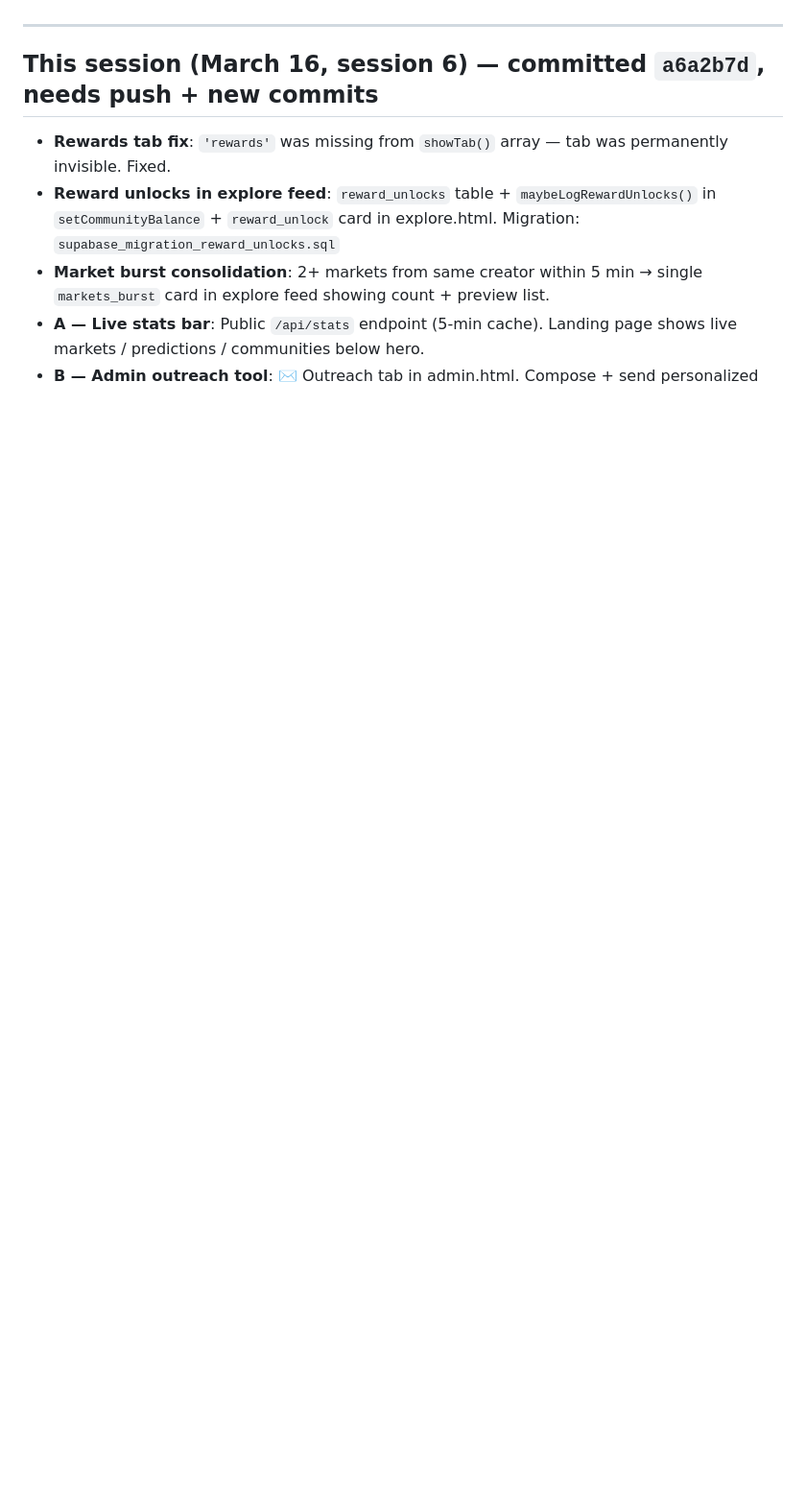
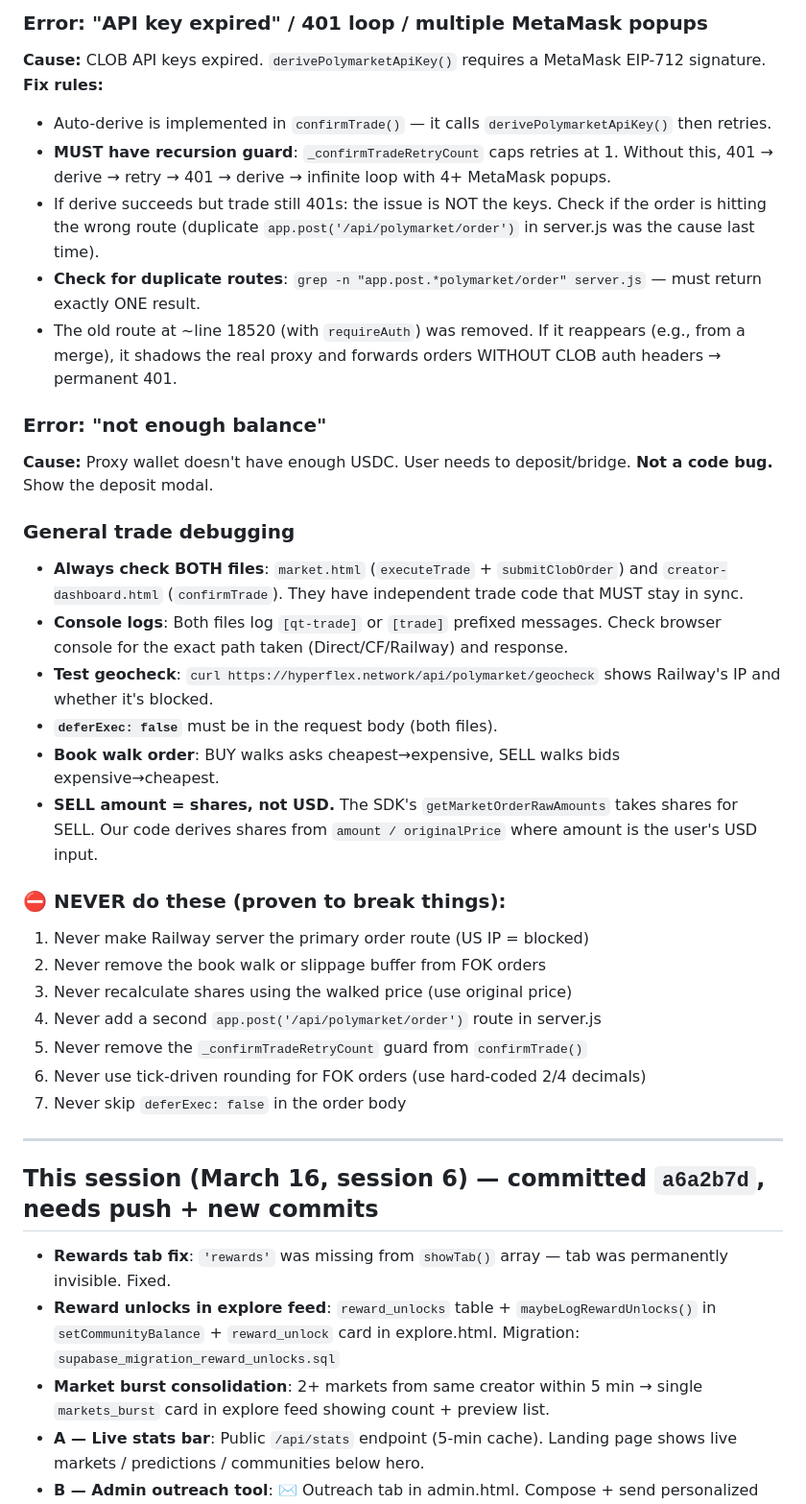
Before and after one commit to marcdems1-create/Hyperflex, a Markdown page: CLAUDE.md, the part around one of its changes. Shown at 96% size. GitHub-like rendering; blank space fills up the shorter version.

```diff
--- a/CLAUDE.md
+++ b/CLAUDE.md
@@ -254,3 +286,32 @@ This is **NOT** part of the `HFXWallet` shared module (`public/wallet.js`) inten
+### Error: "API key expired" / 401 loop / multiple MetaMask popups
+**Cause:** CLOB API keys expired. `derivePolymarketApiKey()` requires a MetaMask EIP-712 signature.
+**Fix rules:**
+- Auto-derive is implemented in `confirmTrade()` — it calls `derivePolymarketApiKey()` then retries.
+- **MUST have recursion guard**: `_confirmTradeRetryCount` caps retries at 1. Without this, 401 → derive → retry → 401 → derive → infinite loop with 4+ MetaMask popups.
+- If derive succeeds but trade still 401s: the issue is NOT the keys. Check if the order is hitting the wrong route (duplicate `app.post('/api/polymarket/order')` in server.js was the cause last time).
+- **Check for duplicate routes**: `grep -n "app.post.*polymarket/order" server.js` — must return exactly ONE result.
+- The old route at ~line 18520 (with `requireAuth`) was removed. If it reappears (e.g., from a merge), it shadows the real proxy and forwards orders WITHOUT CLOB auth headers → permanent 401.
+
+### Error: "not enough balance"
+**Cause:** Proxy wallet doesn't have enough USDC. User needs to deposit/bridge.
+**Not a code bug.** Show the deposit modal.
+
+### General trade debugging
+- **Always check BOTH files**: `market.html` (`executeTrade` + `submitClobOrder`) and `creator-dashboard.html` (`confirmTrade`). They have independent trade code that MUST stay in sync.
+- **Console logs**: Both files log `[qt-trade]` or `[trade]` prefixed messages. Check browser console for the exact path taken (Direct/CF/Railway) and response.
+- **Test geocheck**: `curl https://hyperflex.network/api/polymarket/geocheck` shows Railway's IP and whether it's blocked.
+- **`deferExec: false`** must be in the request body (both files).
+- **Book walk order**: BUY walks asks cheapest→expensive, SELL walks bids expensive→cheapest.
+- **SELL amount = shares, not USD.** The SDK's `getMarketOrderRawAmounts` takes shares for SELL. Our code derives shares from `amount / originalPrice` where amount is the user's USD input.
+
+### ⛔ NEVER do these (proven to break things):
+1. Never make Railway server the primary order route (US IP = blocked)
+2. Never remove the book walk or slippage buffer from FOK orders
+3. Never recalculate shares using the walked price (use original price)
+4. Never add a second `app.post('/api/polymarket/order')` route in server.js
+5. Never remove the `_confirmTradeRetryCount` guard from `confirmTrade()`
+6. Never use tick-driven rounding for FOK orders (use hard-coded 2/4 decimals)
+7. Never skip `deferExec: false` in the order body
 
 ---
 
```
Also changed, not shown: other parts of CLAUDE.md (+32 -0 lines).
